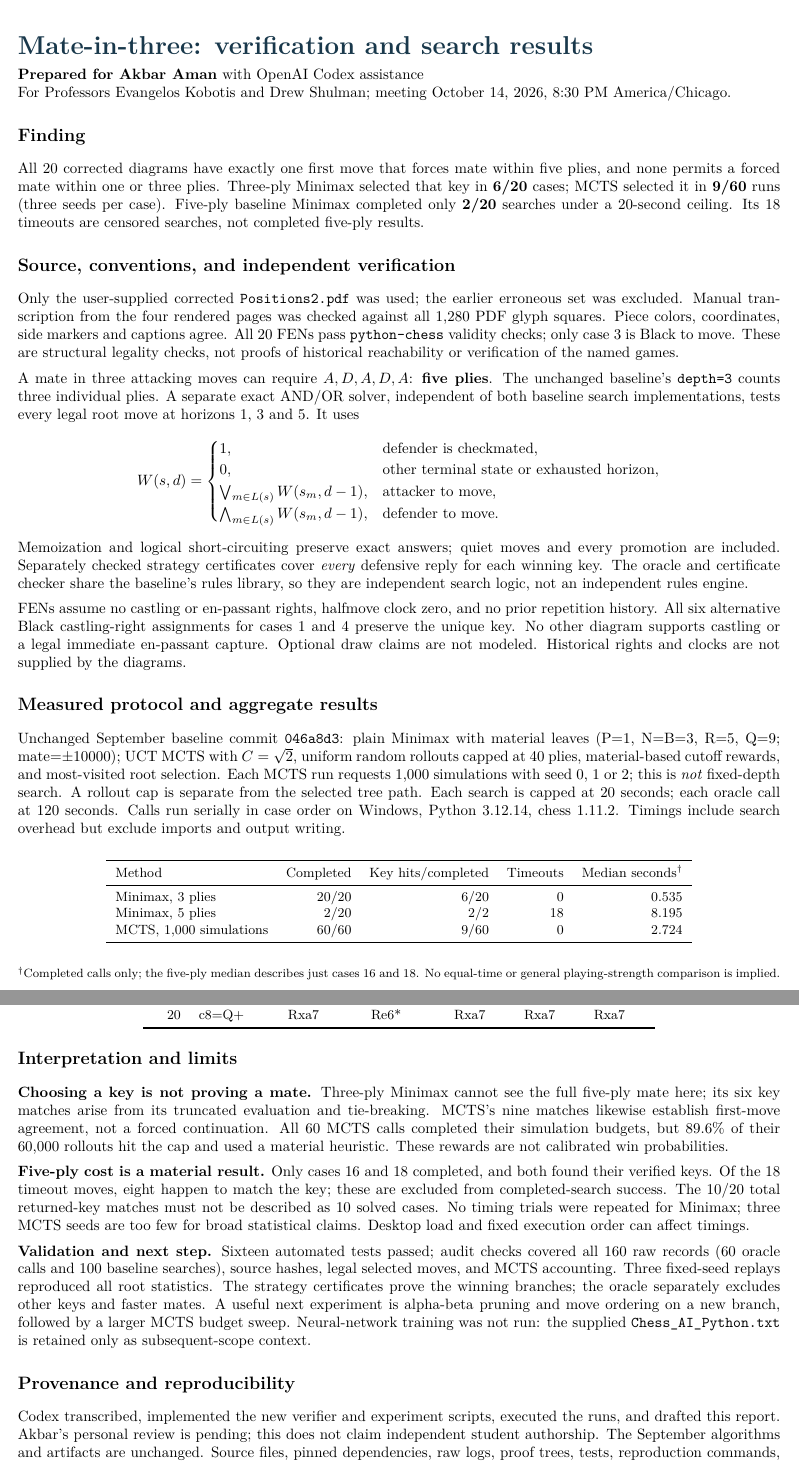
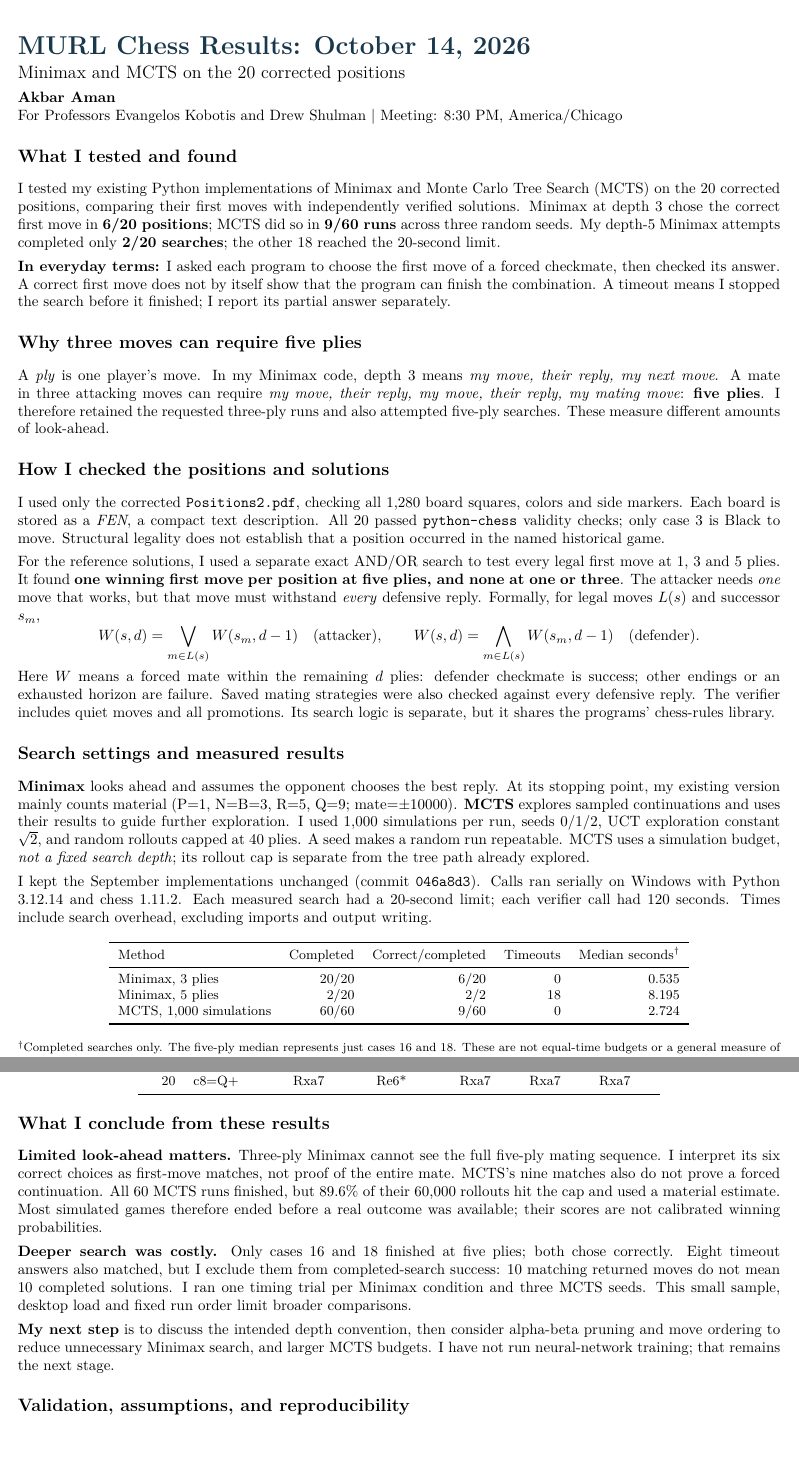
Before and after one commit to ak23bar/murl-chess, a LaTeX document (deliverables/october14/report.tex): two parts of pages 1 and 2 of 2, joined at a grey line, cut at the place of the change. Compiled offline with pdfLaTeX.

Commit message:
Refine October 14 report in first person with plain-language explanations

```diff
--- a/deliverables/october14/report.tex
+++ b/deliverables/october14/report.tex
@@ -3,3 +3,6 @@
 \usepackage[T1]{fontenc}
 \usepackage{lmodern,amsmath,booktabs,xcolor,hyperref,fancyhdr}
 \definecolor{navy}{HTML}{19384B}
+\hypersetup{colorlinks=true,urlcolor=navy,pdftitle={MURL Chess Results - October 14, 2026},pdfauthor={Akbar Aman}}
+\pagestyle{fancy}\fancyhf{}\fancyhead[L]{\small MURL Chess | October 14, 2026}\fancyhead[R]{\small Minimax and MCTS results}\fancyfoot[C]{\thepage}
+\setlength{\headheight}{14pt}\setlength{\parindent}{0pt}\setlength{\parskip}{4pt}
@@ -10,40 +10,41 @@
 \renewcommand\section{\@startsection{section}{1}{0pt}{10pt}{5pt}{\normalfont\large\bfseries}}
 \makeatother
 \begin{document}
-{\color{navy}\LARGE\bfseries Mate-in-three: verification and search results\par}
-\textbf{Prepared for Akbar Aman} with OpenAI Codex assistance\\
-For Professors Evangelos Kobotis and Drew Shulman; meeting October 14, 2026, 8:30 PM America/Chicago.
+{\color{navy}\LARGE\bfseries MURL Chess Results: October 14, 2026\par}
+{\large Minimax and MCTS on the 20 corrected positions}\par
+\textbf{Akbar Aman}\\
+For Professors Evangelos Kobotis and Drew Shulman | Meeting: 8:30 PM, America/Chicago
 
-\section*{Finding}
-All 20 corrected diagrams have exactly one first move that forces mate within five plies, and none permits a forced mate within one or three plies. Three-ply Minimax selected that key in \textbf{6/20} cases; MCTS selected it in \textbf{9/60} runs (three seeds per case). Five-ply baseline Minimax completed only \textbf{2/20} searches under a 20-second ceiling. Its 18 timeouts are censored searches, not completed five-ply results.
+\section*{What I tested and found}
+I tested my existing Python implementations of Minimax and Monte Carlo Tree Search (MCTS) on the 20 corrected positions, comparing their first moves with independently verified solutions. Minimax at depth 3 chose the correct first move in \textbf{6/20 positions}; MCTS did so in \textbf{9/60 runs} across three random seeds. My depth-5 Minimax attempts completed only \textbf{2/20 searches}; the other 18 reached the 20-second limit.
 
-\section*{Source, conventions, and independent verification}
-Only the user-supplied corrected \texttt{Positions2.pdf} was used; the earlier erroneous set was excluded. Manual transcription from the four rendered pages was checked against all 1,280 PDF glyph squares. Piece colors, coordinates, side markers and captions agree. All 20 FENs pass \texttt{python-chess} validity checks; only case 3 is Black to move. These are structural legality checks, not proofs of historical reachability or verification of the named games.
+\textbf{In everyday terms:} I asked each program to choose the first move of a forced checkmate, then checked its answer. A correct first move does not by itself show that the program can finish the combination. A timeout means I stopped the search before it finished; I report its partial answer separately.
 
-A mate in three attacking moves can require \(A,D,A,D,A\): \textbf{five plies}. The unchanged baseline's \texttt{depth=3} counts three individual plies. A separate exact AND/OR solver, independent of both baseline search implementations, tests every legal root move at horizons 1, 3 and 5. It uses
+\section*{Why three moves can require five plies}
+A \emph{ply} is one player's move. In my Minimax code, depth 3 means \emph{my move, their reply, my next move}. A mate in three attacking moves can require \emph{my move, their reply, my move, their reply, my mating move}: \textbf{five plies}. I therefore retained the requested three-ply runs and also attempted five-ply searches. These measure different amounts of look-ahead.
+
+\section*{How I checked the positions and solutions}
+I used only the corrected \texttt{Positions2.pdf}, checking all 1,280 board squares, colors and side markers. Each board is stored as a \emph{FEN}, a compact text description. All 20 passed \texttt{python-chess} validity checks; only case 3 is Black to move. Structural legality does not establish that a position occurred in the named historical game.
+
+For the reference solutions, I used a separate exact AND/OR search to test every legal first move at 1, 3 and 5 plies. It found \textbf{one winning first move per position at five plies, and none at one or three}. The attacker needs \emph{one} move that works, but that move must withstand \emph{every} defensive reply. Formally, for legal moves $L(s)$ and successor $s_m$,
 \[
- W(s,d)=\begin{cases}
- 1,&\text{defender is checkmated},\\
- 0,&\text{other terminal state or exhausted horizon},\\
- \bigvee_{m\in L(s)}W(s_m,d-1),&\text{attacker to move},\\
- \bigwedge_{m\in L(s)}W(s_m,d-1),&\text{defender to move}.
- \end{cases}
+W(s,d)=\bigvee_{m\in L(s)}W(s_m,d-1)\quad\text{(attacker)},\qquad
+W(s,d)=\bigwedge_{m\in L(s)}W(s_m,d-1)\quad\text{(defender)}.
 \]
-Memoization and logical short-circuiting preserve exact answers; quiet moves and every promotion are included. Separately checked strategy certificates cover \emph{every} defensive reply for each winning key. The oracle and certificate checker share the baseline's rules library, so they are independent search logic, not an independent rules engine.
+Here $W$ means a forced mate within the remaining $d$ plies: defender checkmate is success; other endings or an exhausted horizon are failure. Saved mating strategies were also checked against every defensive reply. The verifier includes quiet moves and all promotions. Its search logic is separate, but it shares the programs' chess-rules library.
 
-FENs assume no castling or en-passant rights, halfmove clock zero, and no prior repetition history. All six alternative Black castling-right assignments for cases 1 and 4 preserve the unique key. No other diagram supports castling or a legal immediate en-passant capture. Optional draw claims are not modeled. Historical rights and clocks are not supplied by the diagrams.
+\section*{Search settings and measured results}
+\textbf{Minimax} looks ahead and assumes the opponent chooses the best reply. At its stopping point, my existing version mainly counts material (P=1, N=B=3, R=5, Q=9; mate=$\pm10000$). \textbf{MCTS} explores sampled continuations and uses their results to guide further exploration. I used 1,000 simulations per run, seeds 0/1/2, UCT exploration constant $\sqrt2$, and random rollouts capped at 40 plies. A seed makes a random run repeatable. MCTS uses a simulation budget, \emph{not a fixed search depth}; its rollout cap is separate from the tree path already explored.
 
-\section*{Measured protocol and aggregate results}
-Unchanged September baseline commit \texttt{046a8d3}: plain Minimax with material leaves (P=1, N=B=3, R=5, Q=9; mate=\(\pm10000\)); UCT MCTS with \(C=\sqrt2\), uniform random rollouts capped at 40 plies, material-based cutoff rewards, and most-visited root selection. Each MCTS run requests 1,000 simulations with seed 0, 1 or 2; this is \emph{not} fixed-depth search. A rollout cap is separate from the selected tree path. Each search is capped at 20 seconds; each oracle call at 120 seconds. Calls run serially in case order on Windows, Python 3.12.14, chess 1.11.2. Timings include search overhead but exclude imports and output writing.
-
+I kept the September implementations unchanged (commit \texttt{046a8d3}). Calls ran serially on Windows with Python 3.12.14 and chess 1.11.2. Each measured search had a 20-second limit; each verifier call had 120 seconds. Times include search overhead, excluding imports and output writing.
 \begin{center}\small
 \begin{tabular}{lrrrr}\toprule
-Method & Completed & Key hits/completed & Timeouts & Median seconds$^\dagger$\\\midrule
+Method & Completed & Correct/completed & Timeouts & Median seconds$^\dagger$\\\midrule
 Minimax, 3 plies & 20/20 & 6/20 & 0 & 0.535 \\
 Minimax, 5 plies & 2/20 & 2/2 & 18 & 8.195 \\
 MCTS, 1,000 simulations & 60/60 & 9/60 & 0 & 2.724 \\
 \bottomrule\end{tabular}
 \end{center}
-{\footnotesize $^\dagger$Completed calls only; the five-ply median describes just cases 16 and 18. No equal-time or general playing-strength comparison is implied.}
+{\footnotesize $^\dagger$Completed searches only. The five-ply median represents just cases 16 and 18. These are not equal-time budgets or a general measure of playing strength.}
 
 \newpage
@@ -76,12 +76,11 @@ Case & Verified key & Minimax 3 & Minimax 5 & MCTS 0 & MCTS 1 & MCTS 2\\\midrule
 \bottomrule\end{tabular}
 \end{center}
 
-\section*{Interpretation and limits}
-\textbf{Choosing a key is not proving a mate.} Three-ply Minimax cannot see the full five-ply mate here; its six key matches arise from its truncated evaluation and tie-breaking. MCTS's nine matches likewise establish first-move agreement, not a forced continuation. All 60 MCTS calls completed their simulation budgets, but 89.6\% of their 60,000 rollouts hit the cap and used a material heuristic. These rewards are not calibrated win probabilities.
+\section*{What I conclude from these results}
+\textbf{Limited look-ahead matters.} Three-ply Minimax cannot see the full five-ply mating sequence. I interpret its six correct choices as first-move matches, not proof of the entire mate. MCTS's nine matches also do not prove a forced continuation. All 60 MCTS runs finished, but 89.6\% of their 60,000 rollouts hit the cap and used a material estimate. Most simulated games therefore ended before a real outcome was available; their scores are not calibrated winning probabilities.
 
-\textbf{Five-ply cost is a material result.} Only cases 16 and 18 completed, and both found their verified keys. Of the 18 timeout moves, eight happen to match the key; these are excluded from completed-search success. The 10/20 total returned-key matches must not be described as 10 solved cases. No timing trials were repeated for Minimax; three MCTS seeds are too few for broad statistical claims. Desktop load and fixed execution order can affect timings.
+\textbf{Deeper search was costly.} Only cases 16 and 18 finished at five plies; both chose correctly. Eight timeout answers also matched, but I exclude them from completed-search success: 10 matching returned moves do not mean 10 completed solutions. I ran one timing trial per Minimax condition and three MCTS seeds. This small sample, desktop load and fixed run order limit broader comparisons.
 
-\textbf{Validation and next step.} Sixteen automated tests passed; audit checks covered all 160 raw records (60 oracle calls and 100 baseline searches), source hashes, legal selected moves, and MCTS accounting. Three fixed-seed replays reproduced all root statistics. The strategy certificates prove the winning branches; the oracle separately excludes other keys and faster mates. A useful next experiment is alpha-beta pruning and move ordering on a new branch, followed by a larger MCTS budget sweep. Neural-network training was not run: the supplied \texttt{Chess\_AI\_Python.txt} is retained only as subsequent-scope context.
+\textbf{My next step} is to discuss the intended depth convention, then consider alpha-beta pruning and move ordering to reduce unnecessary Minimax search, and larger MCTS budgets. I have not run neural-network training; that remains the next stage.
 
-\section*{Provenance and reproducibility}
-Codex transcribed, implemented the new verifier and experiment scripts, executed the runs, and drafted this report. Akbar's personal review is pending; this does not claim independent student authorship. The September algorithms and artifacts are unchanged. Source files, pinned dependencies, raw logs, proof trees, tests, reproduction commands, meeting notes and an \emph{unsent} email draft accompany this report.
+\section*{Validation, assumptions, and reproducibility}
```
Also changed, not shown: deliverables/october14/report.pdf, deliverables/october14/report.tex (19 more changed lines), 4 other files.
